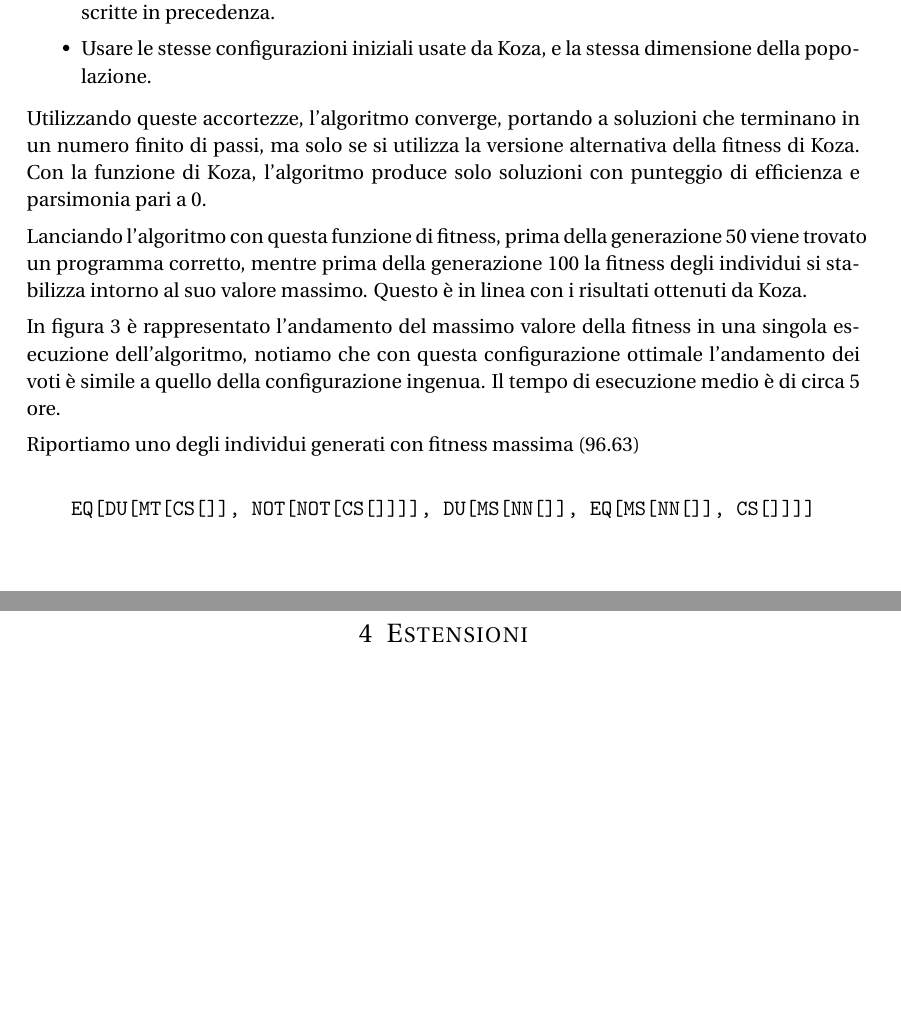
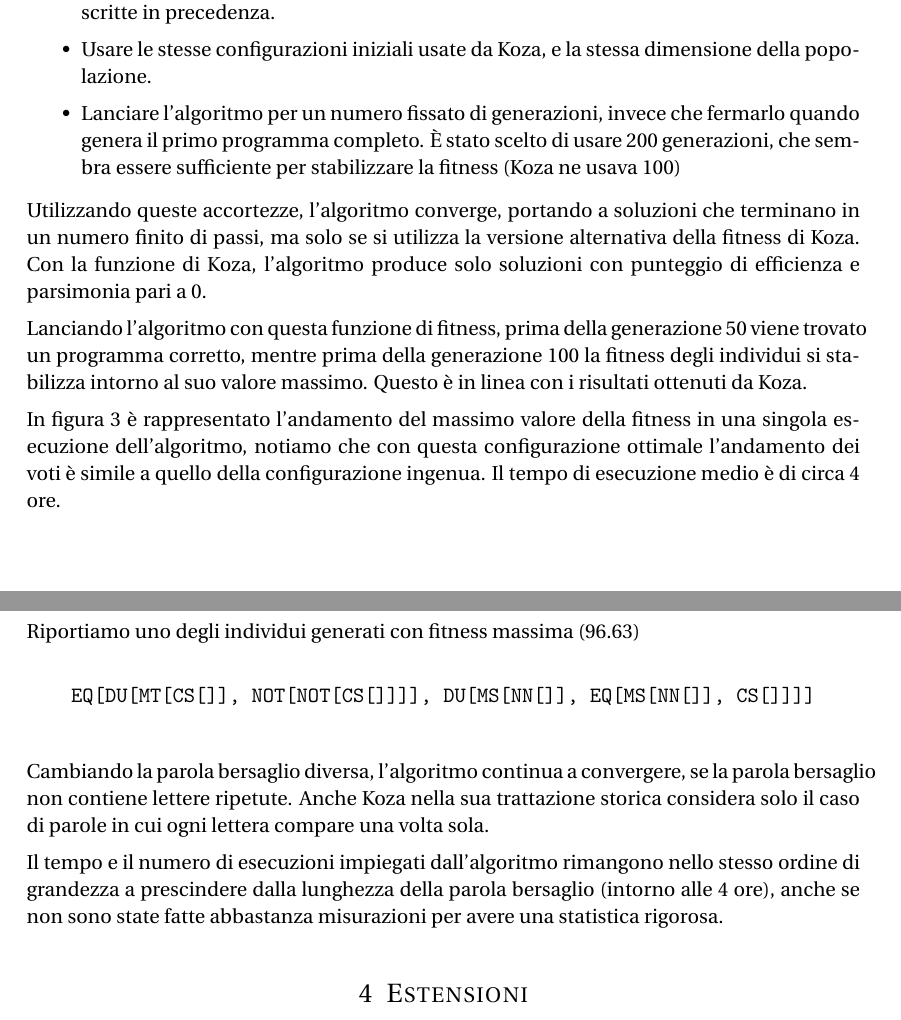
Before and after one commit to napalm5/MathematicaRobot, a LaTeX document (relazione.tex): two parts of pages 8 and 9 of 10, joined at a grey line, cut so that both start at the same text, the shorter picture padded with empty space. Compiled offline with pdfLaTeX.

Commit message:
Relazione bellissimissima

```diff
--- a/relazione.tex
+++ b/relazione.tex
@@ -260,7 +260,7 @@ Per prima cosa, è stato necessario determinare il valore dei parametri dell'alg
 
 Questi sono stati determinati empiricamente, eseguendo il programma con diverse combinazioni dei parametri in un intervallo ragionevole (sappiamo che nella maggior parte dei casi, un algoritmo genetico funziona in maniera ottimale quando $p_c  > 0.7$ e $p_m \sim 0.01$).
 
-Il tempo di esecuzione del programma non è ovviamente deterministico, ma è soggetto a fluttuazioni statistiche. Non sono stati eseguite sufficienti esecuzioni da permettere una statistica rigorosa su queste fluttuazioni e di conseguenza una stima precisa delle performance del programma. Considerati i tempi di esecuzione (dell'ordine di $1 \div 10$ ore per ogni esecuzione), una statistica rigorosa  avrebbe richiesto una quantità rilevante di tempo e risorse.
+Il tempo di esecuzione del programma non è ovviamente deterministico, ma è soggetto a fluttuazioni statistiche. Non sono state eseguite sufficienti esecuzioni da permettere una statistica rigorosa su queste fluttuazioni e di conseguenza una stima precisa delle performance del programma. Considerati i tempi di esecuzione (dell'ordine di $1 \div 10$ ore per ogni esecuzione), una statistica rigorosa  avrebbe richiesto una quantità rilevante di tempo e risorse.
 
 Dai dati raccolti, risulta che il programma converge più velocemente per bassi valori di $p_c$ ($p_c \sim 0.7$) e alti valori di $p_m$ ($p_m \sim 0.005$). Questo potrebbe significare che è il caso, più che l'evoluzione, a dettare la comparsa di soluzioni.
 
@@ -283,13 +283,14 @@ Per ottenere programmi migliori si è adottata la stessa strategia adottata da J
 \item Modificare la funzione \texttt{DU} del robot, in modo che si fermi dopo un numero fissato di iterazioni, scelto arbitrariamente in base alla lunghezza del bersaglio (è stato scelto $n=20$)
 \item Scegliere una funzione di fitness che premiasse gli individui più efficienti (quelli che compiono un numero di passi vicino al minimo). Sono state usate le due funzioni descritte in precedenza.
 \item Usare le stesse configurazioni iniziali usate da Koza, e la stessa dimensione della popolazione.
+\item Lanciare l'algoritmo per un numero fissato di generazioni, invece che fermarlo quando genera il primo programma completo. È stato scelto di usare $200$ generazioni, che sembra essere sufficiente per stabilizzare la fitness (Koza ne usava $100$)
 \end{itemize}
 
 Utilizzando queste accortezze, l'algoritmo converge, portando a soluzioni che terminano in un numero finito di passi, ma solo se si utilizza la versione alternativa della fitness di Koza. Con la funzione di Koza, l'algoritmo produce solo soluzioni con punteggio di efficienza e parsimonia pari a $0$.
 
 Lanciando l'algoritmo con questa funzione di fitness, prima della generazione $50$ viene trovato un programma corretto, mentre prima della generazione $100$ la fitness degli individui si stabilizza intorno al suo valore massimo. Questo è in linea con i risultati ottenuti da Koza.
 
-In figura \ref{fig::voti_pars} è rappresentato l'andamento del massimo valore della fitness in una singola esecuzione dell'algoritmo, notiamo che con questa configurazione ottimale l'andamento dei voti è simile a quello della configurazione ingenua. Il tempo di esecuzione medio è di circa $5$ ore.
+In figura \ref{fig::voti_pars} è rappresentato l'andamento del massimo valore della fitness in una singola esecuzione dell'algoritmo, notiamo che con questa configurazione ottimale l'andamento dei voti è simile a quello della configurazione ingenua. Il tempo di esecuzione medio è di circa $4$ ore.
 
 Riportiamo uno degli individui generati con fitness massima ($96.63$)
 
@@ -429,6 +430,10 @@ Riportiamo uno degli individui generati con fitness massima ($96.63$)
 \end{figure}
 
 
+Cambiando la parola bersaglio diversa, l'algoritmo continua a convergere, se la parola bersaglio non contiene lettere ripetute. Anche Koza nella sua trattazione storica considera solo il caso di parole in cui ogni lettera compare una volta sola.
+
+Il tempo e il numero di esecuzioni impiegati dall'algoritmo rimangono nello stesso ordine di grandezza a prescindere dalla lunghezza della parola bersaglio (intorno alle $4$ ore), anche se non sono state fatte abbastanza misurazioni per avere una statistica rigorosa.
+
 
 
 
```
